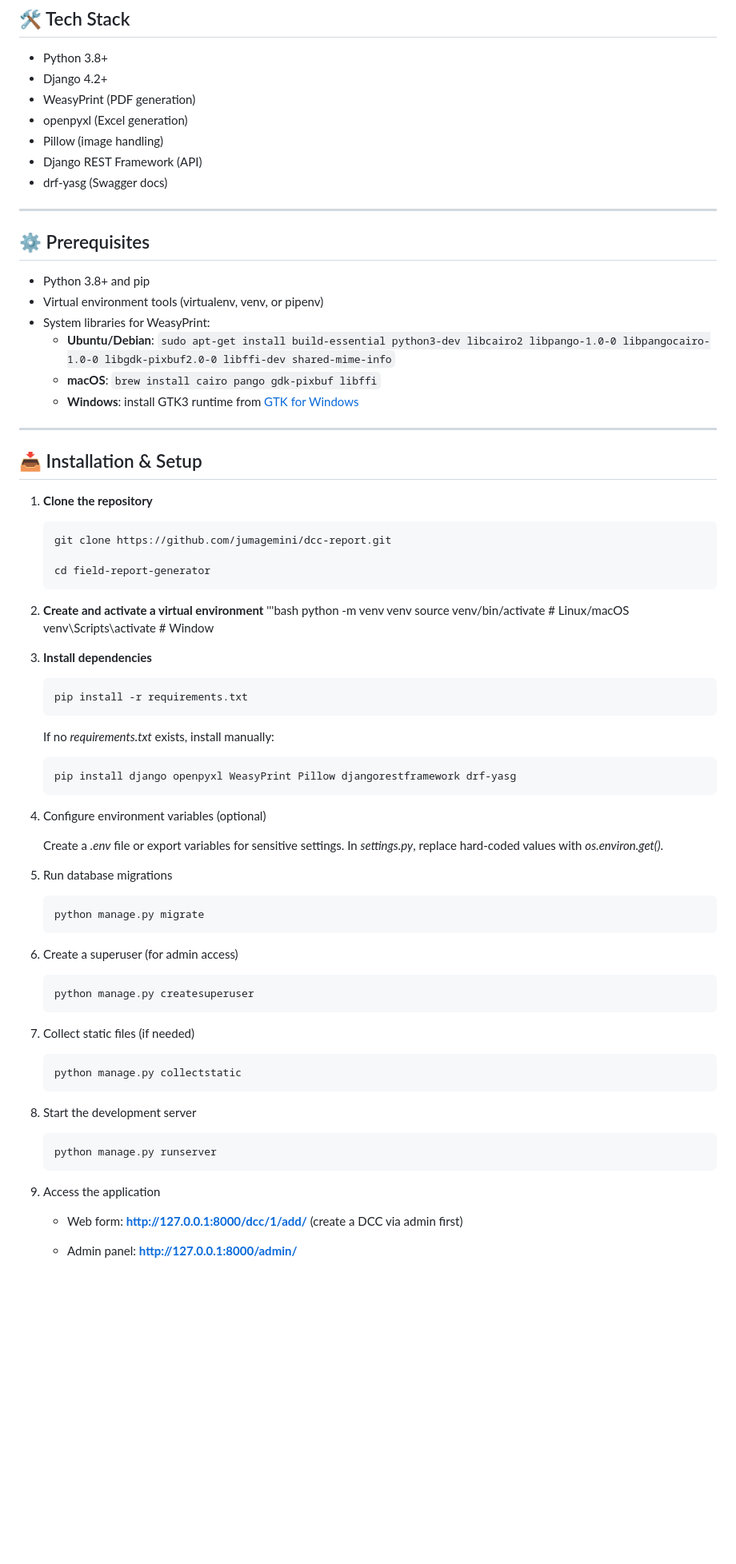
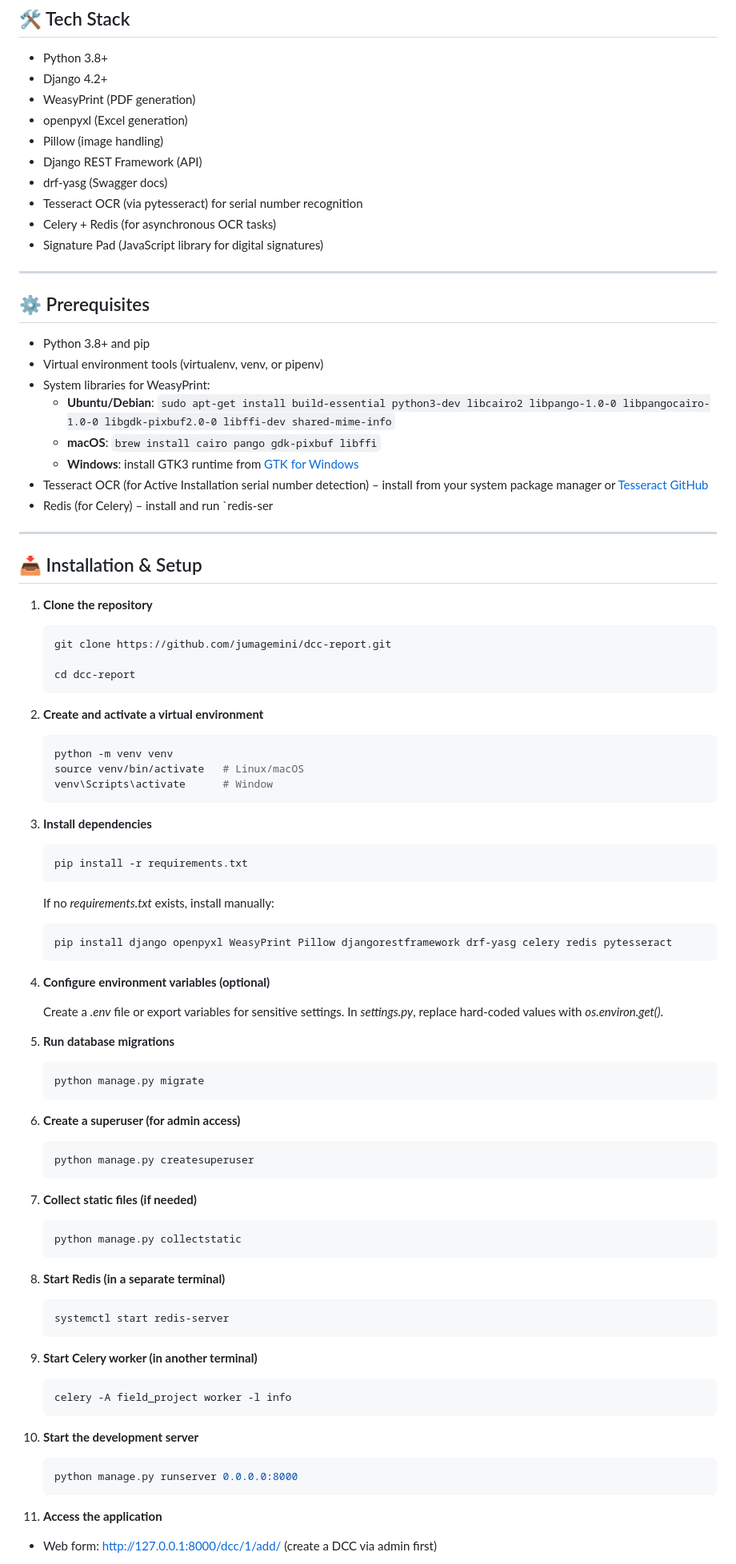
Before and after one commit to jumagemini/dcc-report, a Markdown page: README.md, the part around one of its changes. Shown at 80% size. Drawn GitHub-style; blank space fills up the shorter version.

````diff
--- a/README.md
+++ b/README.md
@@ -27,6 +68,9 @@ A Django‑based web application for collecting field installation data of netwo
 - Pillow (image handling)
 - Django REST Framework (API)
 - drf‑yasg (Swagger docs)
+-  Tesseract OCR (via pytesseract) for serial number recognition
+- Celery + Redis (for asynchronous OCR tasks)
+- Signature Pad (JavaScript library for digital signatures)
 
 ---
 
@@ -38,7 +82,8 @@ A Django‑based web application for collecting field installation data of netwo
   - **Ubuntu/Debian**: `sudo apt-get install build-essential python3-dev libcairo2 libpango-1.0-0 libpangocairo-1.0-0 libgdk-pixbuf2.0-0 libffi-dev shared-mime-info`
   - **macOS**: `brew install cairo pango gdk-pixbuf libffi`
   - **Windows**: install GTK3 runtime from [GTK for Windows](https://github.com/tschoonj/GTK-for-Windows-Runtime-Environment-Installer)
-
+- Tesseract OCR (for Active Installation serial number detection) – install from your system package manager or [Tesseract GitHub](https://github.com/UB-Mannheim/tesseract/wiki)
+- Redis (for Celery) – install and run `redis-ser
 ---
 
 ## 📥 Installation & Setup
@@ -47,14 +92,14 @@ A Django‑based web application for collecting field installation data of netwo
    ```bash
    git clone https://github.com/jumagemini/dcc-report.git
 
-   cd field-report-generator
+   cd dcc-report
    ```
 2. **Create and activate a virtual environment**
-   '''bash
+   ```bash
    python -m venv venv
    source venv/bin/activate   # Linux/macOS
    venv\Scripts\activate      # Window
-
+   ```
 3. **Install dependencies**
    ```bash
    pip install -r requirements.txt
@@ -62,29 +107,36 @@ A Django‑based web application for collecting field installation data of netwo
 
    If no *requirements.txt* exists, install manually:
    ```bash
-   pip install django openpyxl WeasyPrint Pillow djangorestframework drf-yasg
+   pip install django openpyxl WeasyPrint Pillow djangorestframework drf-yasg celery redis pytesseract
    ```
-4. Configure environment variables (optional)
+4. **Configure environment variables (optional)**
 
    Create a *.env* file or export variables for sensitive settings. In *settings.py*, replace hard‑coded values with *os.environ.get()*.
-5. Run database migrations
+5. **Run database migrations**
    ```bash
    python manage.py migrate
    ```
-6. Create a superuser (for admin access)
+6. **Create a superuser (for admin access)**
    ```bash
    python manage.py createsuperuser
    ```
-7. Collect static files (if needed)
+7. **Collect static files (if needed)**
    ```bash
    python manage.py collectstatic
    ```
-8. Start the development server
+8. **Start Redis (in a separate terminal)**
    ```bash
-   python manage.py runserver
+   systemctl start redis-server
    ```
-9. Access the application
-   * Web form: **http://127.0.0.1:8000/dcc/1/add/** (create a DCC via admin first)
+9. **Start Celery worker (in another terminal)**
+   ```bash
+   celery -A field_project worker -l info
+   ```
+10. **Start the development server**
+	```bash
+	python manage.py runserver 0.0.0.0:8000
+	```
+11. **Access the application**
 
-   * Admin panel: **http://127.0.0.1:8000/admin/**
+  * Web form: http://127.0.0.1:8000/dcc/1/add/ (create a DCC via admin first)
 
````
Also changed, not shown: other parts of README.md (+77 -12 lines).
